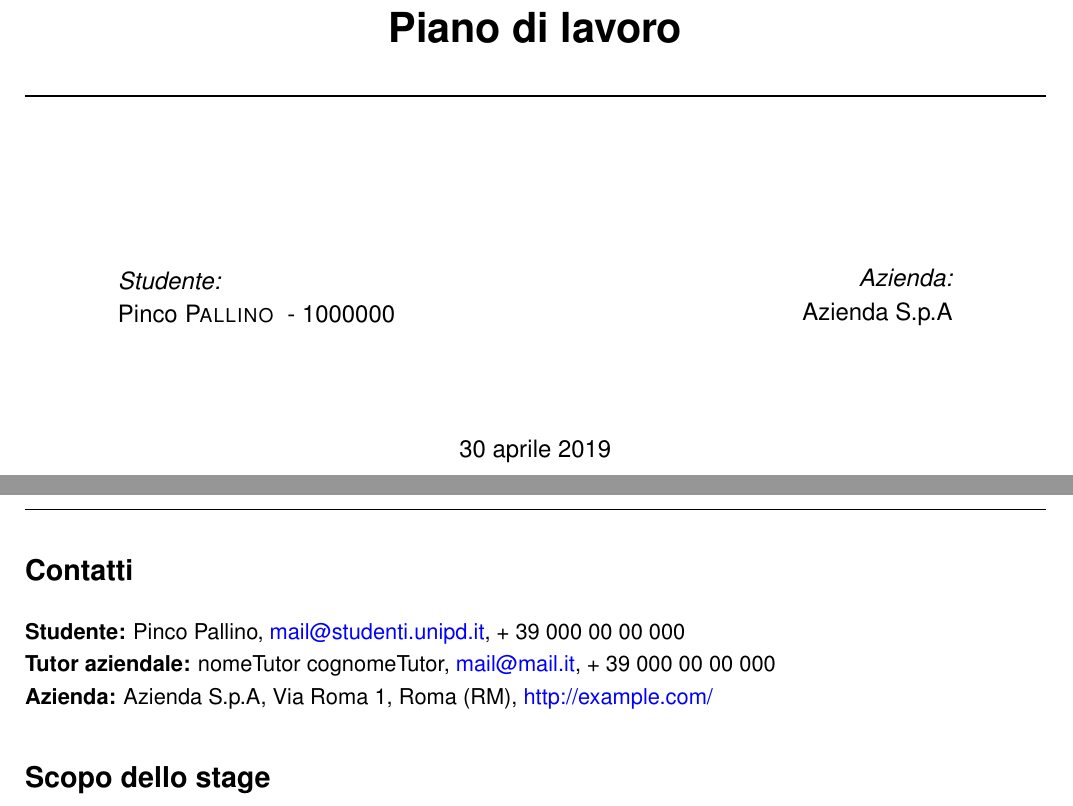
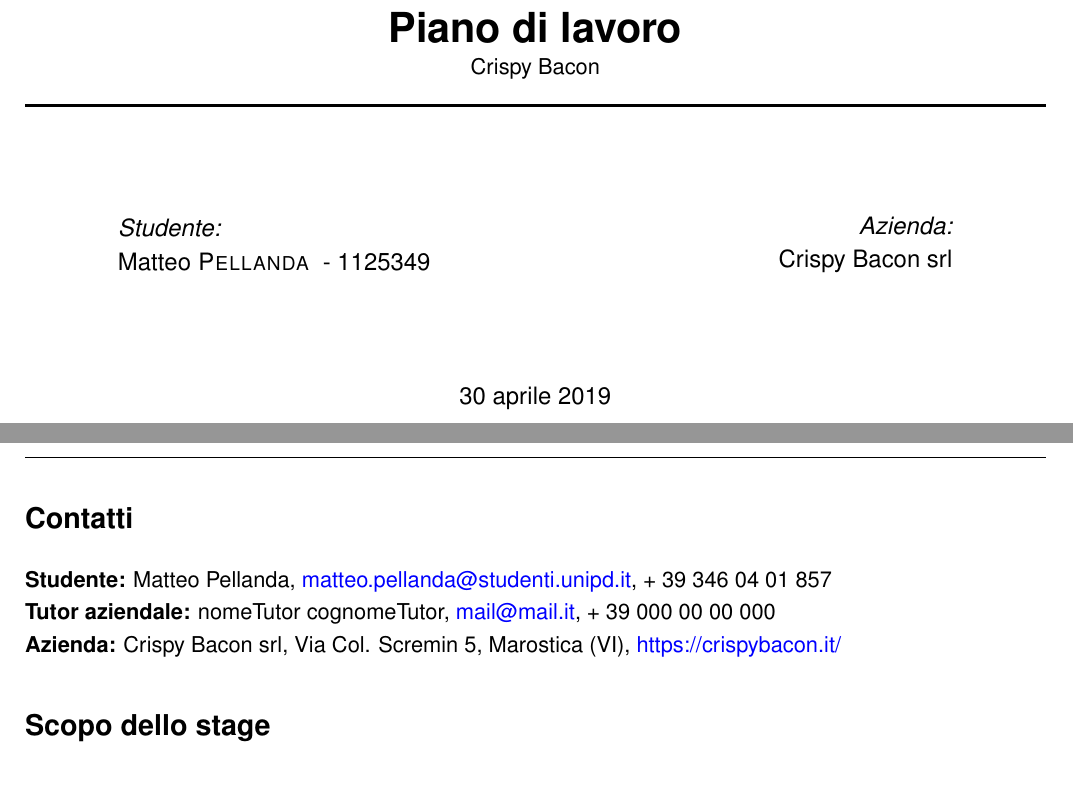
Before and after one commit to peloo/piano-lavoro-stage-crispy-bacon, a LaTeX document (PianoDiLavoro.tex, which reads Dati.tex, Template/Sezioni/Preface.tex): two parts of pages 1 and 2 of 6, joined at a grey line, cut so that both start at the same text, the shorter picture padded with empty space. Compiled offline with pdfLaTeX.

Commit message:
Prima Compilazione e prova gitignore

```diff
--- a/Dati.tex
+++ b/Dati.tex
@@ -14,11 +14,11 @@
 \newcommand{\dataApprovazione}{Data}
 
 % Dati dello Studente
-\newcommand{\nomeStudente}{Pinco}
-\newcommand{\cognomeStudente}{Pallino}
-\newcommand{\matricolaStudente}{1000000}
-\newcommand{\emailStudente}{mail@studenti.unipd.it}
-\newcommand{\telStudente}{+ 39 000 00 00 000}
+\newcommand{\nomeStudente}{Matteo}
+\newcommand{\cognomeStudente}{Pellanda}
+\newcommand{\matricolaStudente}{1125349}
+\newcommand{\emailStudente}{matteo.pellanda@studenti.unipd.it}
+\newcommand{\telStudente}{+ 39 346 04 01 857}
 
 % Dati del Tutor Aziendale
 \newcommand{\nomeTutorAziendale}{nomeTutor}
@@ -28,8 +28,6 @@
 \newcommand{\ruoloTutorAziendale}{}
 
 % Dati dell'Azienda
-\newcommand{\ragioneSocAzienda}{Azienda S.p.A}
-\newcommand{\indirizzoAzienda}{Via Roma 1, Roma (RM)}
-\newcommand{\sitoAzienda}{http://example.com/}
-\newcommand{\emailAzienda}{mail@mail.it}
-\newcommand{\partitaIVAAzienda}{P.IVA 12345678999}
+\newcommand{\ragioneSocAzienda}{Crispy Bacon srl}
+\newcommand{\indirizzoAzienda}{Via Col. Scremin 5, Marostica (VI)}
+\newcommand{\sitoAzienda}{https://crispybacon.it/}
--- a/Template/Sezioni/Preface.tex
+++ b/Template/Sezioni/Preface.tex
@@ -34,8 +34,8 @@
     %----------------------------------------------------------------------------------------
 
     \HRule \\[0.4cm]
-    { \huge \bfseries Piano di lavoro}\\[0.4cm] % Title of your document
-    \HRule \\[1.5cm]
+    { \huge \bfseries Piano di lavoro}\\ Crispy Bacon % Title of your document
+    \HRule \\[0.4cm]
 
     %----------------------------------------------------------------------------------------
     %	AUTHOR SECTION
```
Also changed, not shown: PianoDiLavoro.pdf, README.md (deleted), istruzioni_stage.md (deleted), Dati.tex (6 more changed lines), 2 other files.
